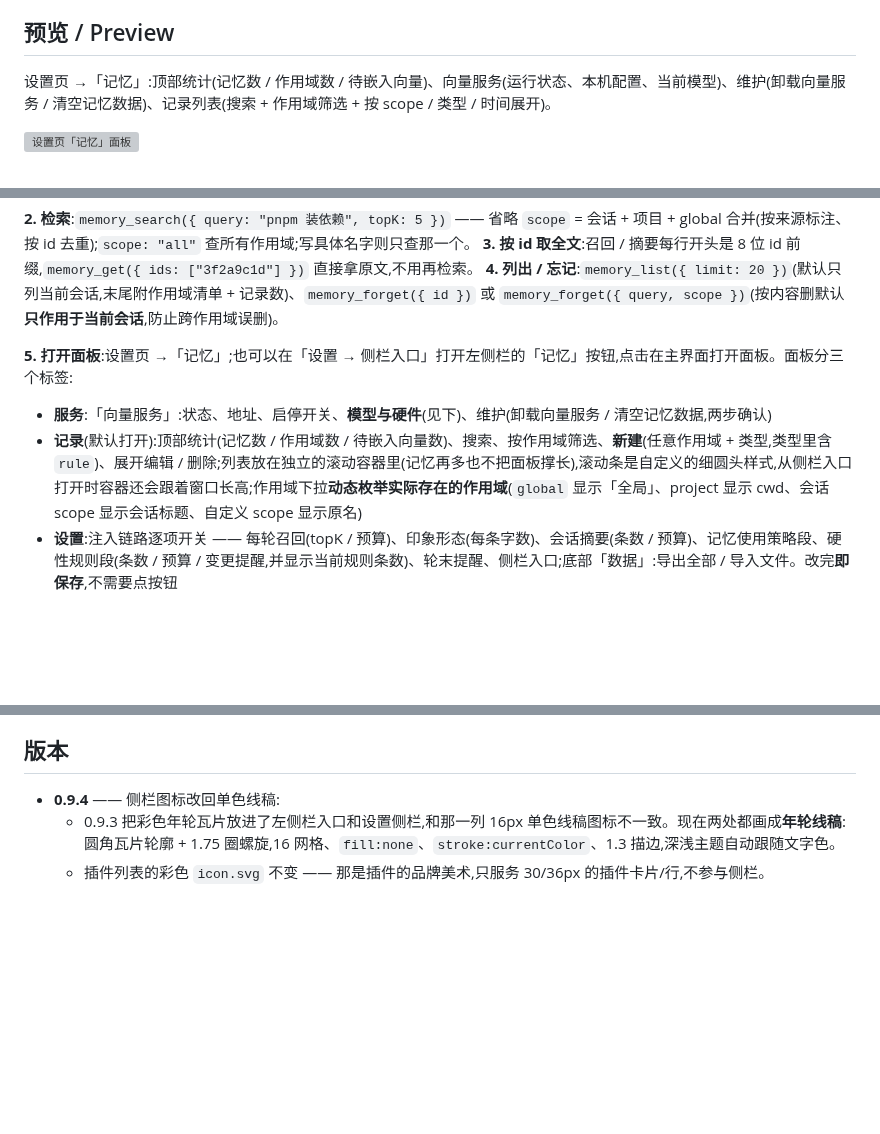
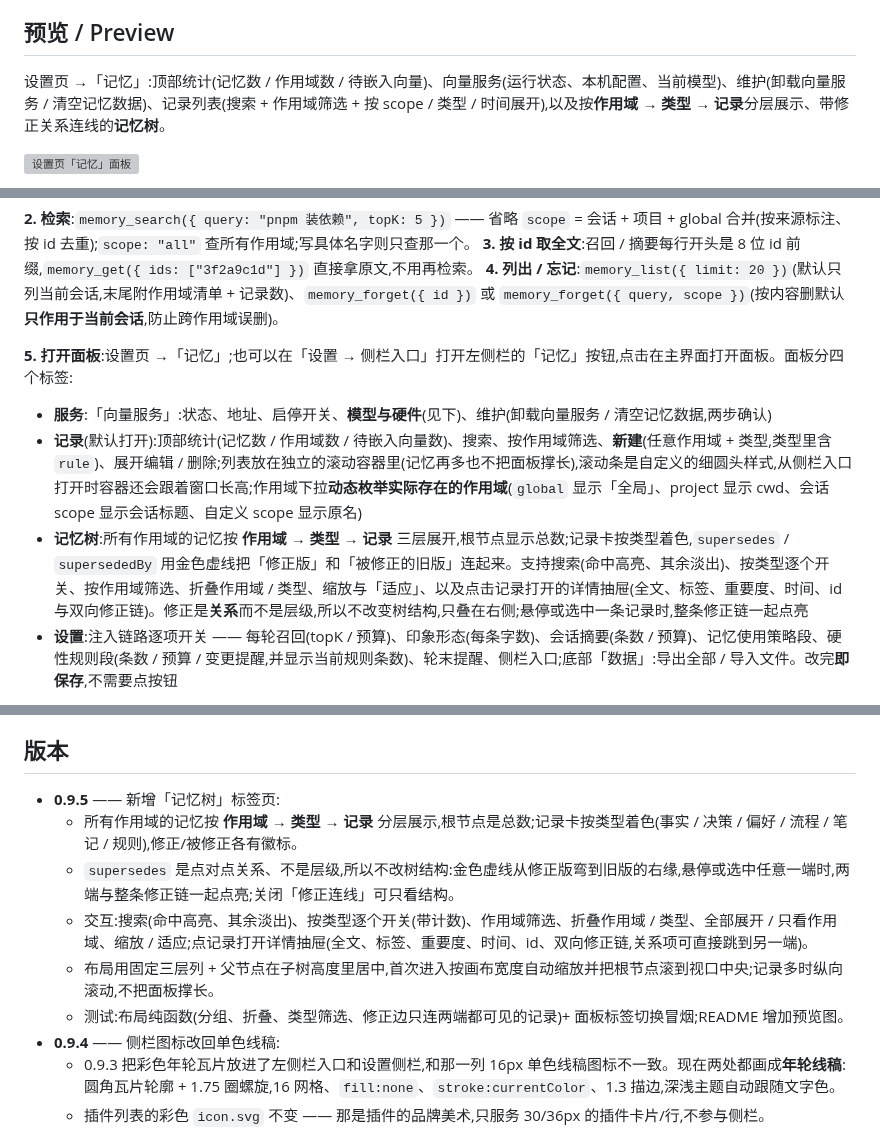
Before and after one commit to RestRegular/dsh-memory, a Markdown page: packages/dsh-memory/README.md, 3 parts joined by grey strips. Drawn GitHub-style; blank space fills up the shorter version; grey boxes are pictures that could not be loaded.

```diff
--- a/packages/dsh-memory/README.md
+++ b/packages/dsh-memory/README.md
@@ -9,6 +9,6 @@ English: Local, durable memory for DeepSeek Harness — one npm package, one loa
 
 ## 预览 / Preview
 
-设置页 →「记忆」:顶部统计(记忆数 / 作用域数 / 待嵌入向量)、向量服务(运行状态、本机配置、当前模型)、维护(卸载向量服务 / 清空记忆数据)、记录列表(搜索 + 作用域筛选 + 按 scope / 类型 / 时间展开)。
+设置页 →「记忆」:顶部统计(记忆数 / 作用域数 / 待嵌入向量)、向量服务(运行状态、本机配置、当前模型)、维护(卸载向量服务 / 清空记忆数据)、记录列表(搜索 + 作用域筛选 + 按 scope / 类型 / 时间展开),以及按**作用域 → 类型 → 记录**分层展示、带修正关系连线的**记忆树**。
 
 ![设置页「记忆」面板](./preview/memory-panel.png)
@@ -102,10 +106,11 @@ memory_save({
 **3. 按 id 取全文**:召回 / 摘要每行开头是 8 位 id 前缀,`memory_get({ ids: ["3f2a9c1d"] })` 直接拿原文,不用再检索。
 **4. 列出 / 忘记**:`memory_list({ limit: 20 })`(默认只列当前会话,末尾附作用域清单 + 记录数)、`memory_forget({ id })` 或 `memory_forget({ query, scope })`(按内容删默认**只作用于当前会话**,防止跨作用域误删)。
 
-**5. 打开面板**:设置页 →「记忆」;也可以在「设置 → 侧栏入口」打开左侧栏的「记忆」按钮,点击在主界面打开面板。面板分三个标签:
+**5. 打开面板**:设置页 →「记忆」;也可以在「设置 → 侧栏入口」打开左侧栏的「记忆」按钮,点击在主界面打开面板。面板分四个标签:
 
 - **服务**:「向量服务」:状态、地址、启停开关、**模型与硬件**(见下)、维护(卸载向量服务 / 清空记忆数据,两步确认)
 - **记录**(默认打开):顶部统计(记忆数 / 作用域数 / 待嵌入向量数)、搜索、按作用域筛选、**新建**(任意作用域 + 类型,类型里含 `rule`)、展开编辑 / 删除;列表放在独立的滚动容器里(记忆再多也不把面板撑长),滚动条是自定义的细圆头样式,从侧栏入口打开时容器还会跟着窗口长高;作用域下拉**动态枚举实际存在的作用域**(`global` 显示「全局」、project 显示 cwd、会话 scope 显示会话标题、自定义 scope 显示原名)
+- **记忆树**:所有作用域的记忆按 **作用域 → 类型 → 记录** 三层展开,根节点显示总数;记录卡按类型着色,`supersedes` / `supersededBy` 用金色虚线把「修正版」和「被修正的旧版」连起来。支持搜索(命中高亮、其余淡出)、按类型逐个开关、按作用域筛选、折叠作用域 / 类型、缩放与「适应」、以及点击记录打开的详情抽屉(全文、标签、重要度、时间、id 与双向修正链)。修正是**关系**而不是层级,所以不改变树结构,只叠在右侧;悬停或选中一条记录时,整条修正链一起点亮
 - **设置**:注入链路逐项开关 —— 每轮召回(topK / 预算)、印象形态(每条字数)、会话摘要(条数 / 预算)、记忆使用策略段、硬性规则段(条数 / 预算 / 变更提醒,并显示当前规则条数)、轮末提醒、侧栏入口;底部「数据」:导出全部 / 导入文件。改完**即保存**,不需要点按钮
 
 > **导入 / 导出**:导出的是纯文本 —— 作用域、类型、内容、标签、重要度、时间戳,**没有向量**。导入时逐条走保存路径,按**当前模型重新嵌入**,并按「作用域 + 内容」去重(重复的计入「跳过」)。一次最多 5000 条。
@@ -326,6 +331,12 @@ tools/build-single-package.mjs   构建(产物契约检查 + 可选加载验证)
 
 ## 版本
 
+- **0.9.5** —— 新增「记忆树」标签页:
+  - 所有作用域的记忆按 **作用域 → 类型 → 记录** 分层展示,根节点是总数;记录卡按类型着色(事实 / 决策 / 偏好 / 流程 / 笔记 / 规则),修正/被修正各有徽标。
+  - `supersedes` 是点对点关系、不是层级,所以不改树结构:金色虚线从修正版弯到旧版的右缘,悬停或选中任意一端时,两端与整条修正链一起点亮;关闭「修正连线」可只看结构。
+  - 交互:搜索(命中高亮、其余淡出)、按类型逐个开关(带计数)、作用域筛选、折叠作用域 / 类型、全部展开 / 只看作用域、缩放 / 适应;点记录打开详情抽屉(全文、标签、重要度、时间、id、双向修正链,关系项可直接跳到另一端)。
+  - 布局用固定三层列 + 父节点在子树高度里居中,首次进入按画布宽度自动缩放并把根节点滚到视口中央;记录多时纵向滚动,不把面板撑长。
+  - 测试:布局纯函数(分组、折叠、类型筛选、修正边只连两端都可见的记录)+ 面板标签切换冒烟;README 增加预览图。
 - **0.9.4** —— 侧栏图标改回单色线稿:
   - 0.9.3 把彩色年轮瓦片放进了左侧栏入口和设置侧栏,和那一列 16px 单色线稿图标不一致。现在两处都画成**年轮线稿**:圆角瓦片轮廓 + 1.75 圈螺旋,16 网格、`fill:none`、`stroke:currentColor`、1.3 描边,深浅主题自动跟随文字色。
   - 插件列表的彩色 `icon.svg` 不变 —— 那是插件的品牌美术,只服务 30/36px 的插件卡片/行,不参与侧栏。
```
Also changed, not shown: other parts of packages/dsh-memory/README.md (+5 -1 lines), README.md (+14 -3 lines), preview/memory-tree.png (added), 5 other files.
